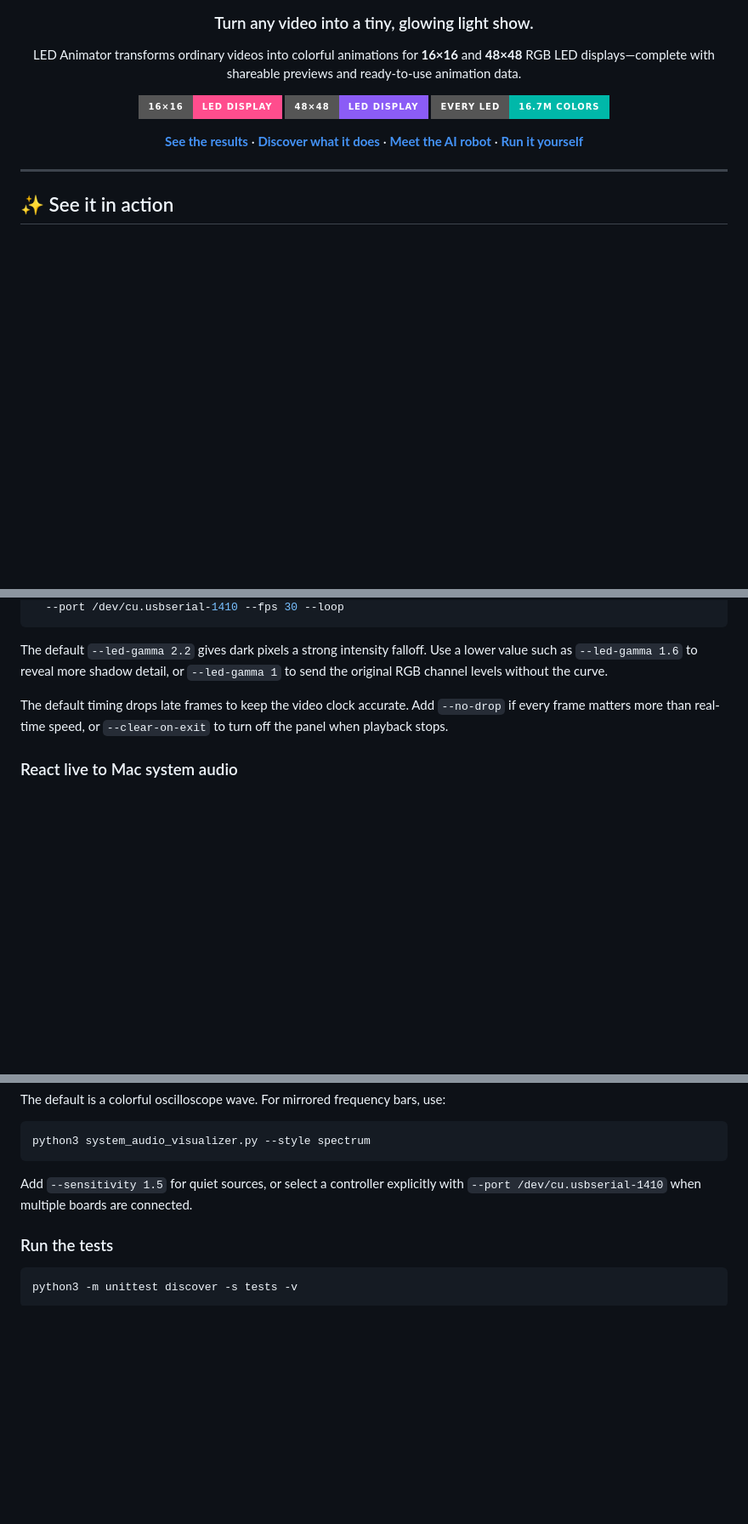
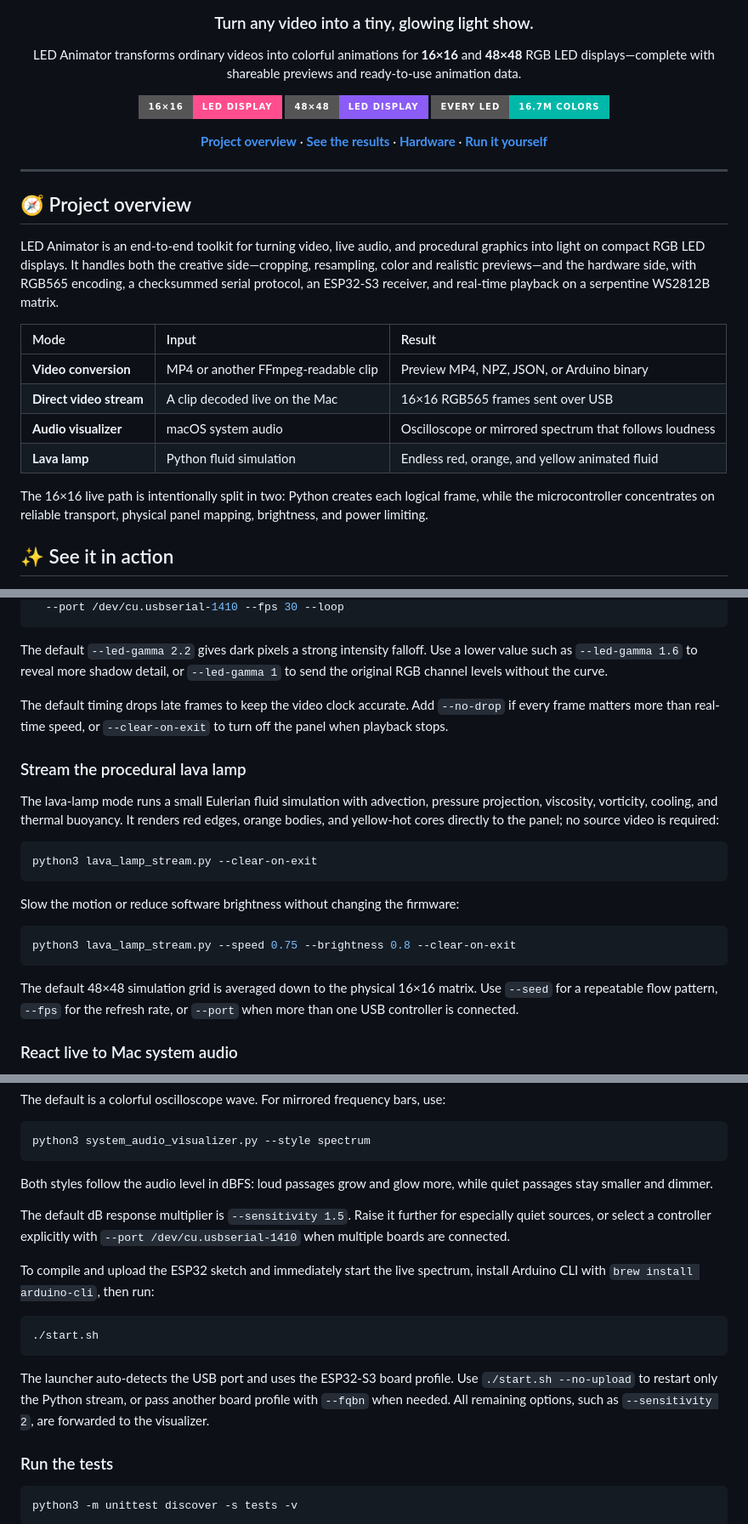
Before and after one commit to Veguinho/led_animator, a Markdown page: README.md, 3 parts joined by grey strips. Shown at 85% size. Drawn GitHub-style; badges without logos; blank space fills up the shorter version.

Commit message:
docs: add project overview and hardware wiring guide

````diff
--- a/README.md
+++ b/README.md
@@ -14,14 +14,33 @@ ready-to-use animation data.
   <img src="https://img.shields.io/badge/Every_LED-16.7M_Colors-00B8A9?style=for-the-badge" alt="16.7 million colors per LED">
 </p>
 
+**[Project overview](#-project-overview)** ·
 **[See the results](#-see-it-in-action)** ·
-**[Discover what it does](#-from-video-to-light)** ·
-**[Meet the AI robot](#-made-for-expressive-ai-robots)** ·
+**[Hardware](#-hardware-setup)** ·
 **[Run it yourself](#-run-it-yourself)**
 
 </div>
 
 ---
+
+## 🧭 Project overview
+
+LED Animator is an end-to-end toolkit for turning video, live audio, and
+procedural graphics into light on compact RGB LED displays. It handles both
+the creative side—cropping, resampling, color and realistic previews—and the
+hardware side, with RGB565 encoding, a checksummed serial protocol, an
+ESP32-S3 receiver, and real-time playback on a serpentine WS2812B matrix.
+
+| Mode | Input | Result |
+| :-- | :-- | :-- |
+| **Video conversion** | MP4 or another FFmpeg-readable clip | Preview MP4, NPZ, JSON, or Arduino binary |
+| **Direct video stream** | A clip decoded live on the Mac | 16×16 RGB565 frames sent over USB |
+| **Audio visualizer** | macOS system audio | Oscilloscope or mirrored spectrum that follows loudness |
+| **Lava lamp** | Python fluid simulation | Endless red, orange, and yellow animated fluid |
+
+The 16×16 live path is intentionally split in two: Python creates each logical
+frame, while the microcontroller concentrates on reliable transport, physical
+panel mapping, brightness, and power limiting.
 
 ## ✨ See it in action
 
@@ -305,6 +365,27 @@ The default timing drops late frames to keep the video clock accurate. Add
 `--no-drop` if every frame matters more than real-time speed, or
 `--clear-on-exit` to turn off the panel when playback stops.
 
+### Stream the procedural lava lamp
+
+The lava-lamp mode runs a small Eulerian fluid simulation with advection,
+pressure projection, viscosity, vorticity, cooling, and thermal buoyancy. It
+renders red edges, orange bodies, and yellow-hot cores directly to the panel;
+no source video is required:
+
+```bash
+python3 lava_lamp_stream.py --clear-on-exit
+```
+
+Slow the motion or reduce software brightness without changing the firmware:
+
+```bash
+python3 lava_lamp_stream.py --speed 0.75 --brightness 0.8 --clear-on-exit
+```
+
+The default 48×48 simulation grid is averaged down to the physical 16×16
+matrix. Use `--seed` for a repeatable flow pattern, `--fps` for the refresh
+rate, or `--port` when more than one USB controller is connected.
+
 ### React live to Mac system audio
 
 The panel can also react to music, a DJ set, a browser, or anything else being
@@ -327,8 +408,24 @@ The default is a colorful oscilloscope wave. For mirrored frequency bars, use:
 python3 system_audio_visualizer.py --style spectrum
 ```
 
-Add `--sensitivity 1.5` for quiet sources, or select a controller explicitly
+Both styles follow the audio level in dBFS: loud passages grow and glow more,
+while quiet passages stay smaller and dimmer.
+
+The default dB response multiplier is `--sensitivity 1.5`. Raise it further
+for especially quiet sources, or select a controller explicitly
 with `--port /dev/cu.usbserial-1410` when multiple boards are connected.
+
+To compile and upload the ESP32 sketch and immediately start the live spectrum,
+install Arduino CLI with `brew install arduino-cli`, then run:
+
+```bash
+./start.sh
+```
+
+The launcher auto-detects the USB port and uses the ESP32-S3 board profile. Use
+`./start.sh --no-upload` to restart only the Python stream, or pass another
+board profile with `--fqbn` when needed. All remaining options, such as
+`--sensitivity 2`, are forwarded to the visualizer.
 
 ### Run the tests
 
````
Also changed, not shown: other parts of README.md (+44 -3 lines).
